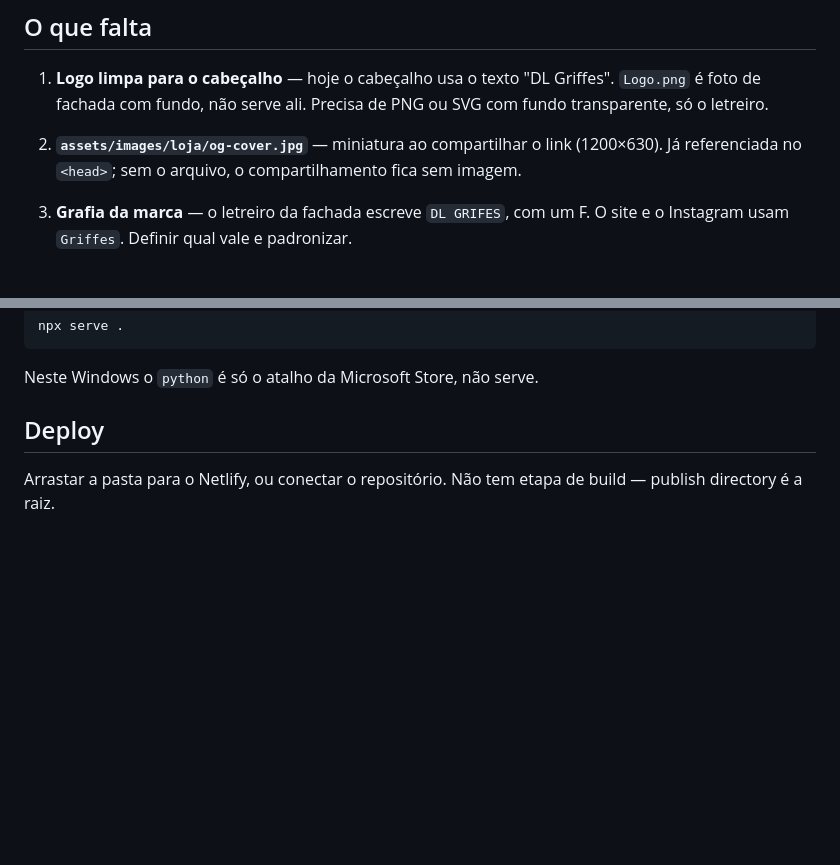
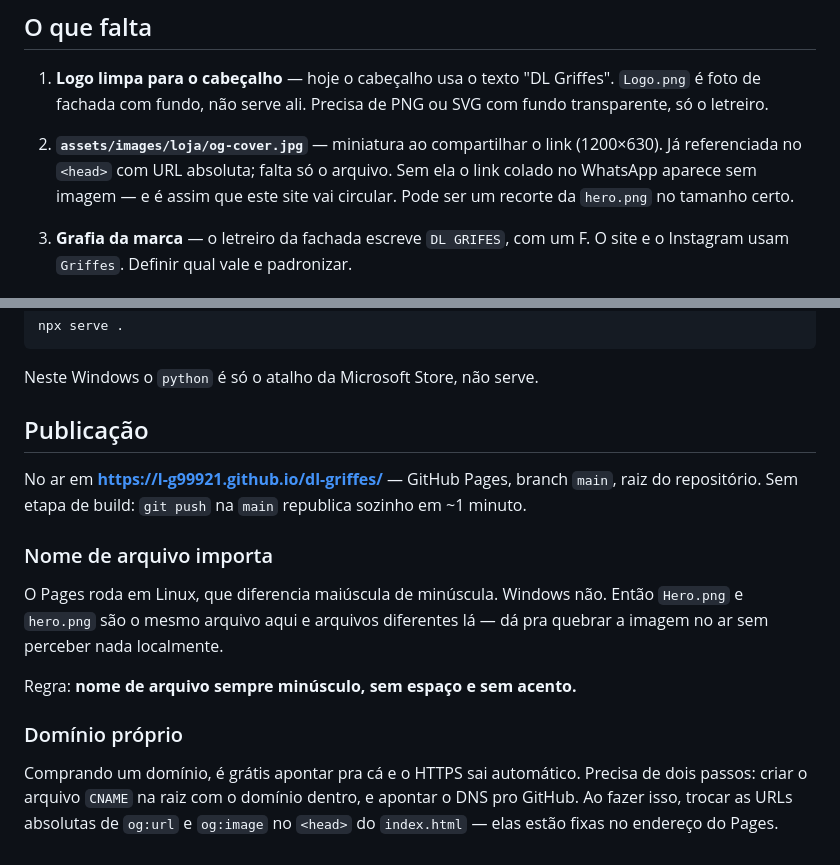
Before and after one commit to L-G99921/dl-griffes, a Markdown page: README.md, 2 parts joined by grey strips. GitHub-like rendering; blank space fills up the shorter version.

Commit message:
docs: registra publicacao no GitHub Pages
Adiciona URL do site, regra de nome de arquivo em minusculo (o Pages roda em
Linux e diferencia maiuscula de minuscula) e passos para dominio proprio.

Co-Authored-By: Claude Opus 5 <noreply@anthropic.com>

```diff
--- a/README.md
+++ b/README.md
@@ -56,7 +56,9 @@ Nada de texto sobreposto na imagem.
    fundo transparente, só o letreiro.
 
 2. **`assets/images/loja/og-cover.jpg`** — miniatura ao compartilhar o link (1200×630).
-   Já referenciada no `<head>`; sem o arquivo, o compartilhamento fica sem imagem.
+   Já referenciada no `<head>` com URL absoluta; falta só o arquivo. Sem ela o link
+   colado no WhatsApp aparece sem imagem — e é assim que este site vai circular.
+   Pode ser um recorte da `hero.png` no tamanho certo.
 
 3. **Grafia da marca** — o letreiro da fachada escreve `DL GRIFES`, com um F. O site e o
    Instagram usam `Griffes`. Definir qual vale e padronizar.
@@ -84,6 +86,22 @@ npx serve .
 
 Neste Windows o `python` é só o atalho da Microsoft Store, não serve.
 
-## Deploy
+## Publicação
 
-Arrastar a pasta para o Netlify, ou conectar o repositório. Não tem etapa de build — publish directory é a raiz.
+No ar em **https://l-g99921.github.io/dl-griffes/** — GitHub Pages, branch `main`, raiz do
+repositório. Sem etapa de build: `git push` na `main` republica sozinho em ~1 minuto.
+
+### Nome de arquivo importa
+
+O Pages roda em Linux, que diferencia maiúscula de minúscula. Windows não. Então
+`Hero.png` e `hero.png` são o mesmo arquivo aqui e arquivos diferentes lá — dá pra
+quebrar a imagem no ar sem perceber nada localmente.
+
+Regra: **nome de arquivo sempre minúsculo, sem espaço e sem acento.**
+
+### Domínio próprio
+
+Comprando um domínio, é grátis apontar pra cá e o HTTPS sai automático. Precisa de dois
+passos: criar o arquivo `CNAME` na raiz com o domínio dentro, e apontar o DNS pro GitHub.
+Ao fazer isso, trocar as URLs absolutas de `og:url` e `og:image` no `<head>` do
+`index.html` — elas estão fixas no endereço do Pages.
```
